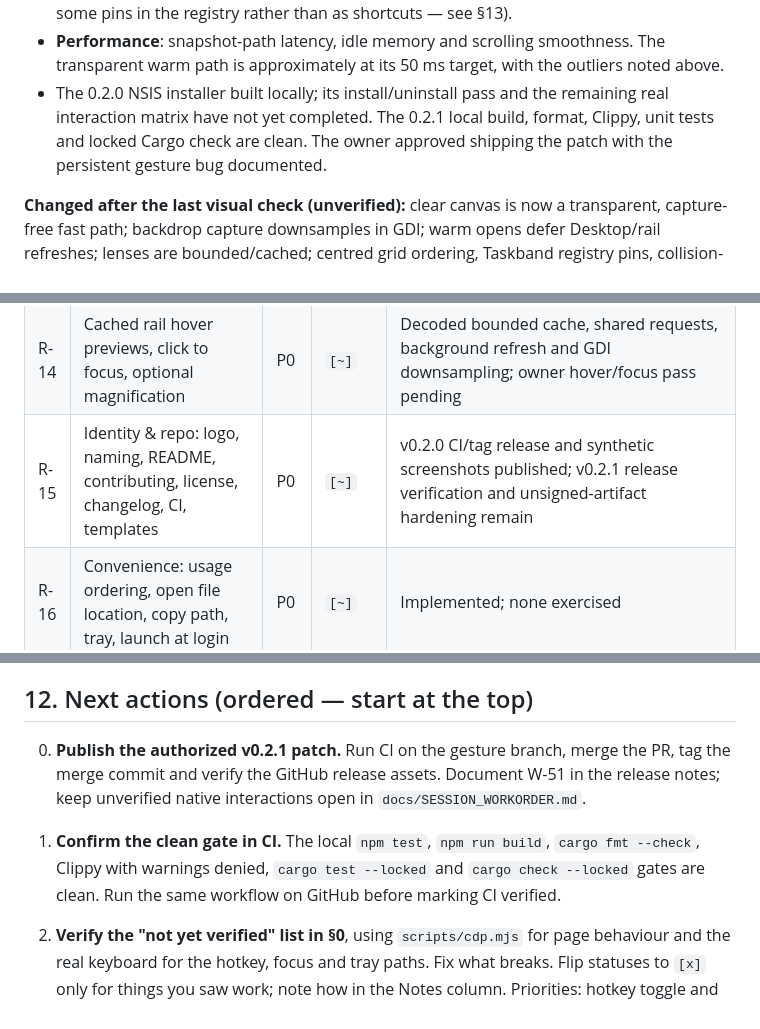
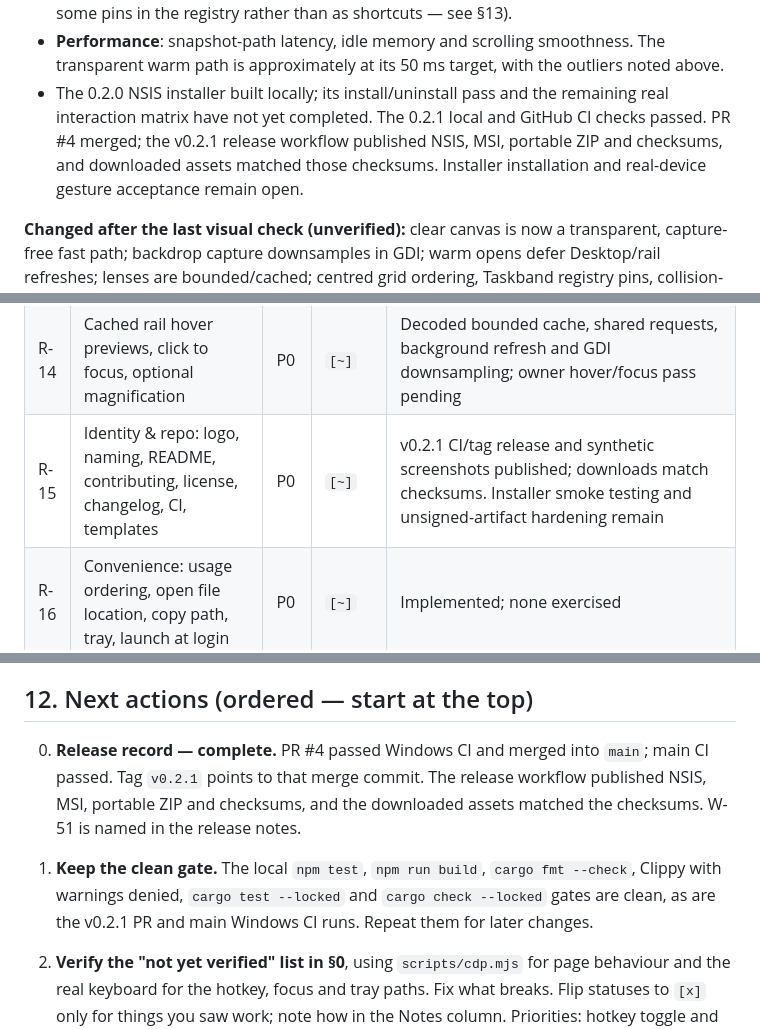
Before and after one commit to MooketsiMagwaza/opaline, a Markdown page: WORKORDER.md, 3 parts joined by grey strips. Rendered like a GitHub page.

```diff
--- a/WORKORDER.md
+++ b/WORKORDER.md
@@ -53,7 +53,7 @@ WebView2's local debugging port (`scripts/cdp.mjs`, see [docs/TESTING.md](docs/T
 - **Rail**: click to focus/launch, magnification, thumbnails after the optimisation below, and whether the list matches the real taskbar
   (only two entries appeared; Windows 11 stores some pins in the registry rather than as shortcuts — see §13).
 - **Performance**: snapshot-path latency, idle memory and scrolling smoothness. The transparent warm path is approximately at its 50 ms target, with the outliers noted above.
-- The 0.2.0 NSIS installer built locally; its install/uninstall pass and the remaining real interaction matrix have not yet completed. The 0.2.1 local build, format, Clippy, unit tests and locked Cargo check are clean. The owner approved shipping the patch with the persistent gesture bug documented.
+- The 0.2.0 NSIS installer built locally; its install/uninstall pass and the remaining real interaction matrix have not yet completed. The 0.2.1 local and GitHub CI checks passed. PR #4 merged; the v0.2.1 release workflow published NSIS, MSI, portable ZIP and checksums, and downloaded assets matched those checksums. Installer installation and real-device gesture acceptance remain open.
 
 **Changed after the last visual check (unverified):** clear canvas is now a transparent, capture-free fast path; backdrop capture
 downsamples in GDI; warm opens defer Desktop/rail refreshes; lenses are bounded/cached; centred grid ordering, Taskband registry pins,
@@ -90,7 +90,7 @@ Desktop icons stay hidden in Explorer. The files stay in the Desktop folder. **O
 | R-12 | Rename / ungroup / remove / add to pane via right-click as well as dragging | P0 | `[~]` | Menu renders; actions not exercised |
 | R-13 | **Rail**: bottom taskbar mirror (pinned + running); click focuses or launches | P0 | `[~]` | Retained implementation reactivated; native enumeration checked; full parity/focus/launch pass pending |
 | R-14 | Cached rail hover previews, click to focus, optional magnification | P0 | `[~]` | Decoded bounded cache, shared requests, background refresh and GDI downsampling; owner hover/focus pass pending |
-| R-15 | Identity & repo: logo, naming, README, contributing, license, changelog, CI, templates | P0 | `[~]` | v0.2.0 CI/tag release and synthetic screenshots published; v0.2.1 release verification and unsigned-artifact hardening remain |
+| R-15 | Identity & repo: logo, naming, README, contributing, license, changelog, CI, templates | P0 | `[~]` | v0.2.1 CI/tag release and synthetic screenshots published; downloads match checksums. Installer smoke testing and unsigned-artifact hardening remain |
 | R-16 | Convenience: usage ordering, open file location, copy path, tray, launch at login | P0 | `[~]` | Implemented; none exercised |
 | R-17 | Linux port later | P2 | `[ ]` | Non-Windows stubs compile in principle; never built |
 | R-18 | WinUI 3 attempt logged as a failed beta, source archived | P0 | `[x]` | `DEVLOG.md`, `archive/winui3-beta/` |
@@ -360,10 +360,10 @@ App Library, calendar, widgets and the reversible Start-style surface are specif
 
 ## 12. Next actions (ordered — start at the top)
 
-0. **Publish the authorized v0.2.1 patch.** Run CI on the gesture branch, merge the PR, tag the merge commit and verify the GitHub release assets. Document W-51 in the release notes; keep unverified native interactions open in `docs/SESSION_WORKORDER.md`.
+0. **Release record — complete.** PR #4 passed Windows CI and merged into `main`; main CI passed. Tag `v0.2.1` points to that merge commit. The release workflow published NSIS, MSI, portable ZIP and checksums, and the downloaded assets matched the checksums. W-51 is named in the release notes.
 
-1. **Confirm the clean gate in CI.** The local `npm test`, `npm run build`, `cargo fmt --check`, Clippy with warnings denied,
-   `cargo test --locked` and `cargo check --locked` gates are clean. Run the same workflow on GitHub before marking CI verified.
+1. **Keep the clean gate.** The local `npm test`, `npm run build`, `cargo fmt --check`, Clippy with warnings denied,
+   `cargo test --locked` and `cargo check --locked` gates are clean, as are the v0.2.1 PR and main Windows CI runs. Repeat them for later changes.
 2. **Verify the "not yet verified" list in §0**, using `scripts/cdp.mjs` for page behaviour and the real keyboard for the hotkey, focus
    and tray paths. Fix what breaks. Flip statuses to `[x]` only for things you saw work; note how in the Notes column.
    Priorities: hotkey toggle and focus (R-01, R-10) → drag/drop/rename/persistence (R-05, R-06) → settings persistence (R-11) →
```
Also changed, not shown: other parts of WORKORDER.md (+3 -3 lines), DEVLOG.md (+2 -0 lines), docs/SESSION_WORKORDER.md (+2 -1 lines).
